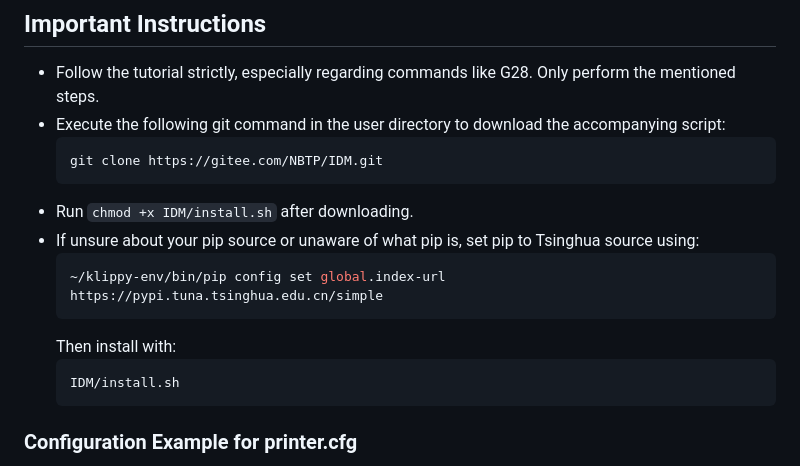
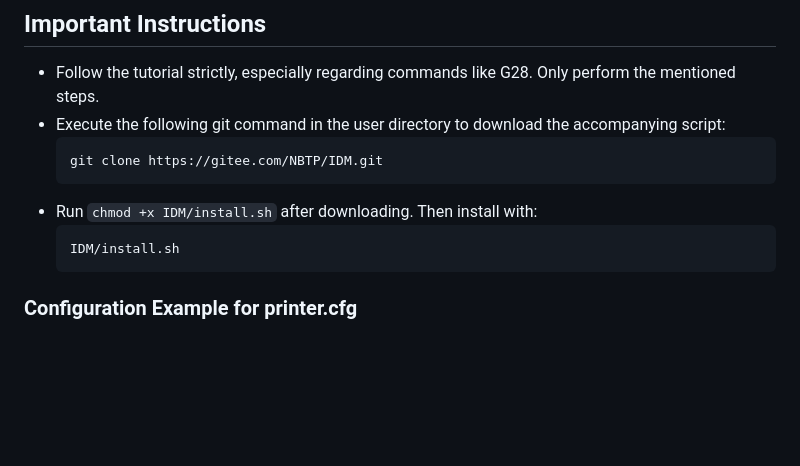
Before and after one commit to NBTPXX/idm-documents, a Markdown page: English Documents/main document.md, the part around the change. Drawn GitHub-style; blank space fills up the shorter version.

Commit message:
up
Signed-off-by: Sgr A* VMT <1611902585@qq.com>

````diff
--- a/English Documents/main document.md
+++ b/English Documents/main document.md
@@ -11,10 +11,6 @@ To maintain accuracy, install the sensor coil board with its top surface as low
   git clone https://gitee.com/NBTP/IDM.git
   ```
 - Run `chmod +x IDM/install.sh` after downloading.
-- If unsure about your pip source or unaware of what pip is, set pip to Tsinghua source using:
-  ```bash
-  ~/klippy-env/bin/pip config set global.index-url https://pypi.tuna.tsinghua.edu.cn/simple
-  ```
   Then install with:
   ```bash
   IDM/install.sh
````
